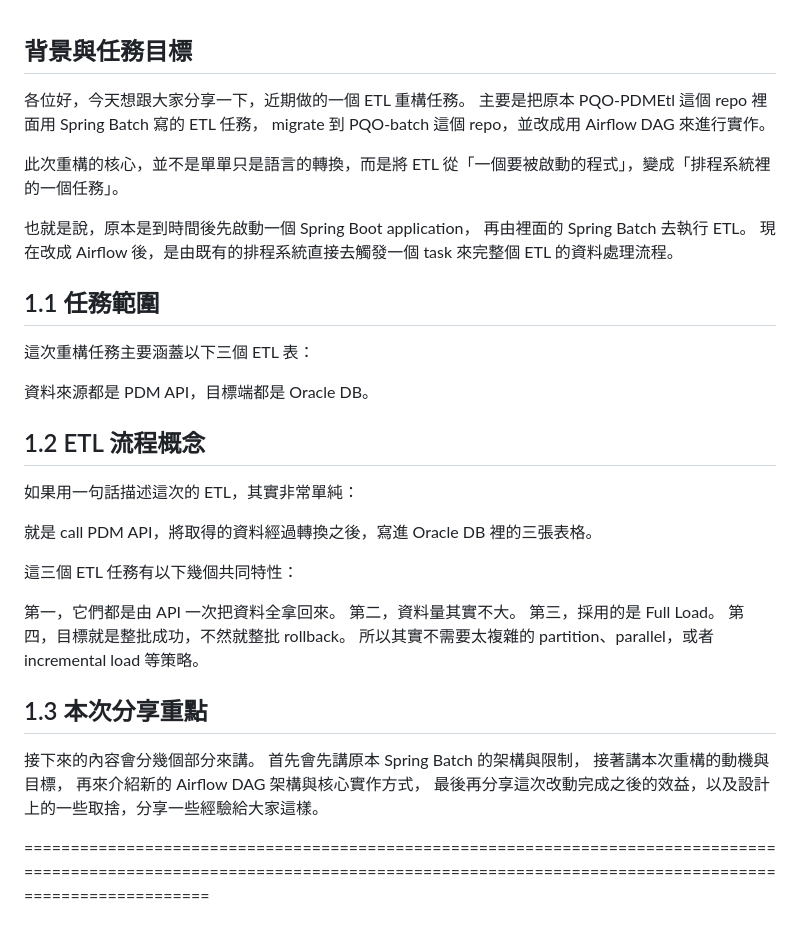
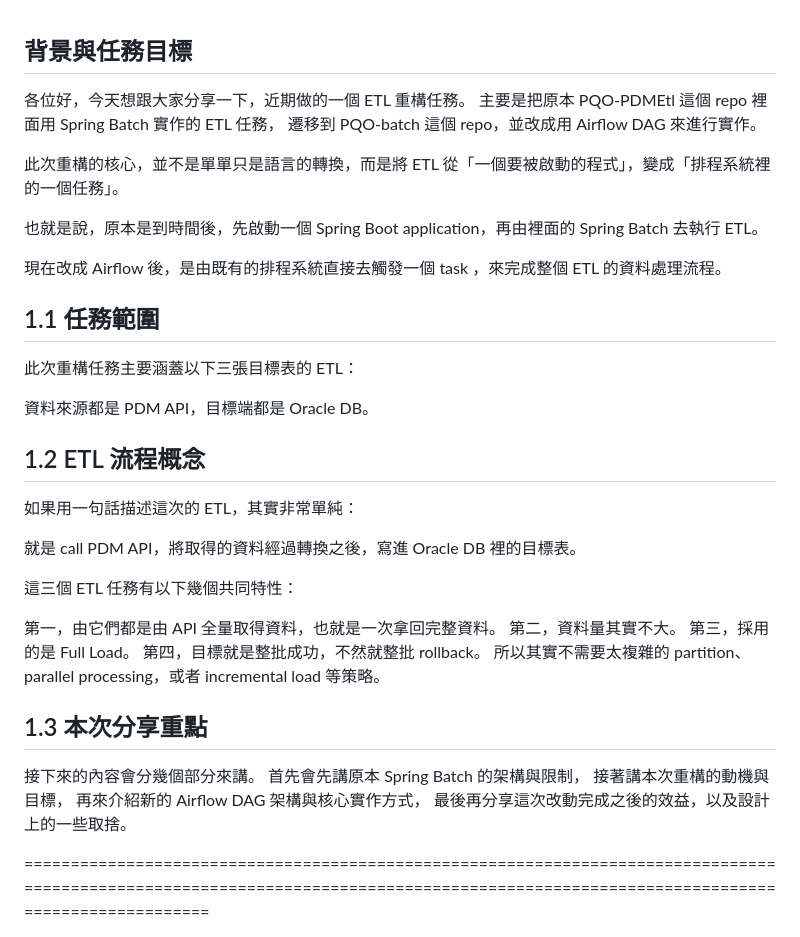
Before and after one commit to steven88161815/CodeNotes, a Markdown page: Etl job/Etl job/逐字稿.md, the part around the change. Drawn GitHub-style.

```diff
--- a/Etl job/Etl job/逐字稿.md
+++ b/Etl job/Etl job/逐字稿.md
@@ -1,17 +1,17 @@
 ## 背景與任務目標
 
 各位好，今天想跟大家分享一下，近期做的一個 ETL 重構任務。
-主要是把原本 PQO-PDMEtl 這個 repo 裡面用 Spring Batch 寫的 ETL 任務， migrate 到 PQO-batch 這個 repo，並改成用 Airflow DAG 來進行實作。
+主要是把原本 PQO-PDMEtl 這個 repo 裡面用 Spring Batch 實作的 ETL 任務， 遷移到 PQO-batch 這個 repo，並改成用 Airflow DAG 來進行實作。
 
 此次重構的核心，並不是單單只是語言的轉換，而是將 ETL 從「一個要被啟動的程式」，變成「排程系統裡的一個任務」。
 
-也就是說，原本是到時間後先啟動一個 Spring Boot application，
-再由裡面的 Spring Batch 去執行 ETL。
-現在改成 Airflow 後，是由既有的排程系統直接去觸發一個 task 來完整個 ETL 的資料處理流程。
+也就是說，原本是到時間後，先啟動一個 Spring Boot application，再由裡面的 Spring Batch 去執行 ETL。
+
+現在改成 Airflow 後，是由既有的排程系統直接去觸發一個 task ，來完成整個 ETL 的資料處理流程。
 
 ## 1.1 任務範圍
 
-這次重構任務主要涵蓋以下三個 ETL 表：
+此次重構任務主要涵蓋以下三張目標表的 ETL：
 
 資料來源都是 PDM API，目標端都是 Oracle DB。
 
@@ -19,15 +19,15 @@
 
 如果用一句話描述這次的 ETL，其實非常單純：
 
-就是 call PDM API，將取得的資料經過轉換之後，寫進 Oracle DB 裡的三張表格。
+就是 call PDM API，將取得的資料經過轉換之後，寫進 Oracle DB 裡的目標表。
 
 這三個 ETL 任務有以下幾個共同特性：
 
-第一，它們都是由 API 一次把資料全拿回來。
+第一，由它們都是由 API 全量取得資料，也就是一次拿回完整資料。
 第二，資料量其實不大。
 第三，採用的是 Full Load。
 第四，目標就是整批成功，不然就整批 rollback。
-所以其實不需要太複雜的 partition、parallel，或者 incremental load 等策略。
+所以其實不需要太複雜的 partition、parallel processing，或者 incremental load 等策略。
 
 ## 1.3 本次分享重點
 
@@ -35,7 +35,7 @@
 首先會先講原本 Spring Batch 的架構與限制，
 接著講本次重構的動機與目標，
 再來介紹新的 Airflow DAG 架構與核心實作方式，
-最後再分享這次改動完成之後的效益，以及設計上的一些取捨，分享一些經驗給大家這樣。
+最後再分享這次改動完成之後的效益，以及設計上的一些取捨。
 
 ======================================================================================================================================================================================
 
```
